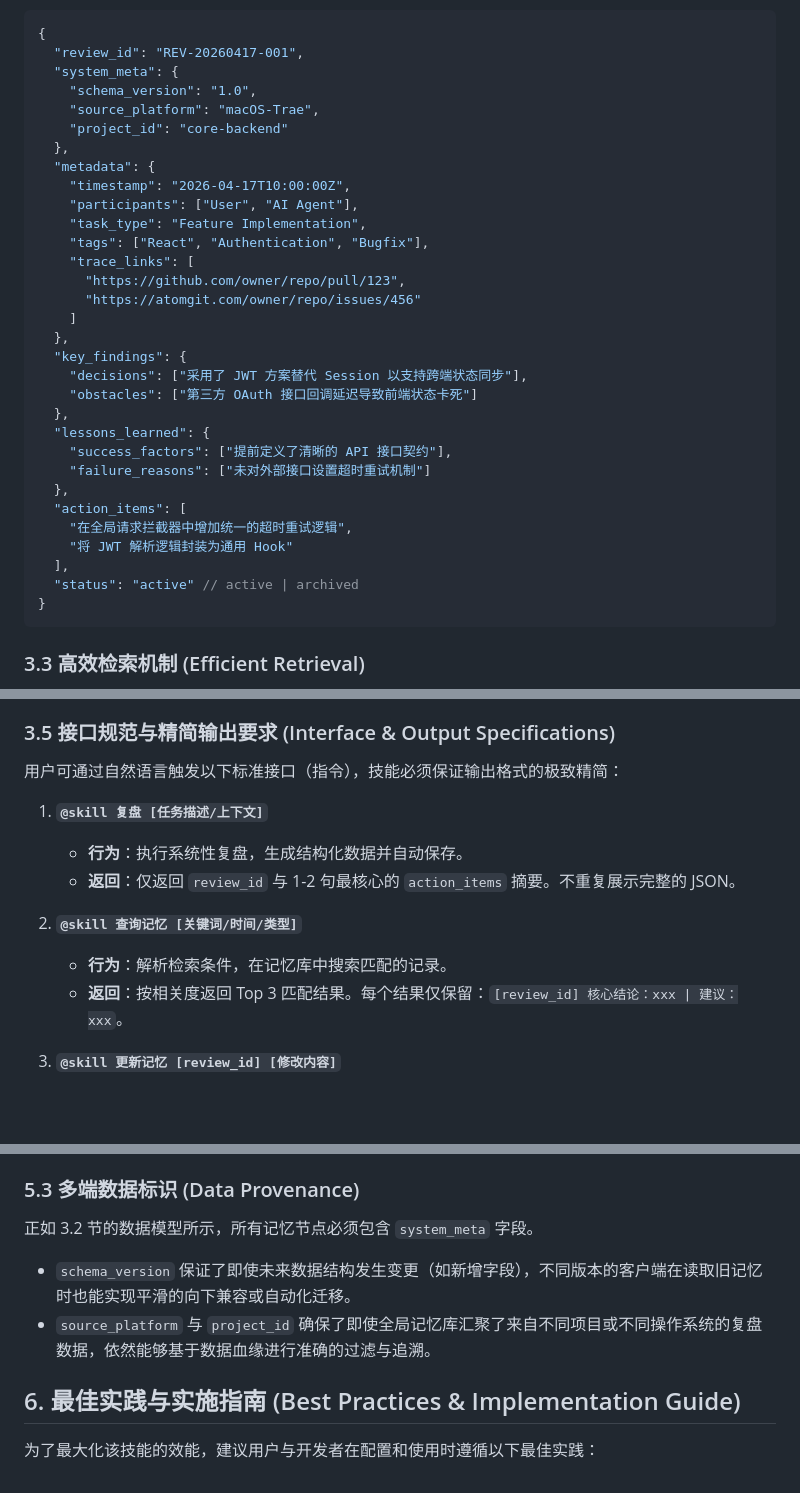
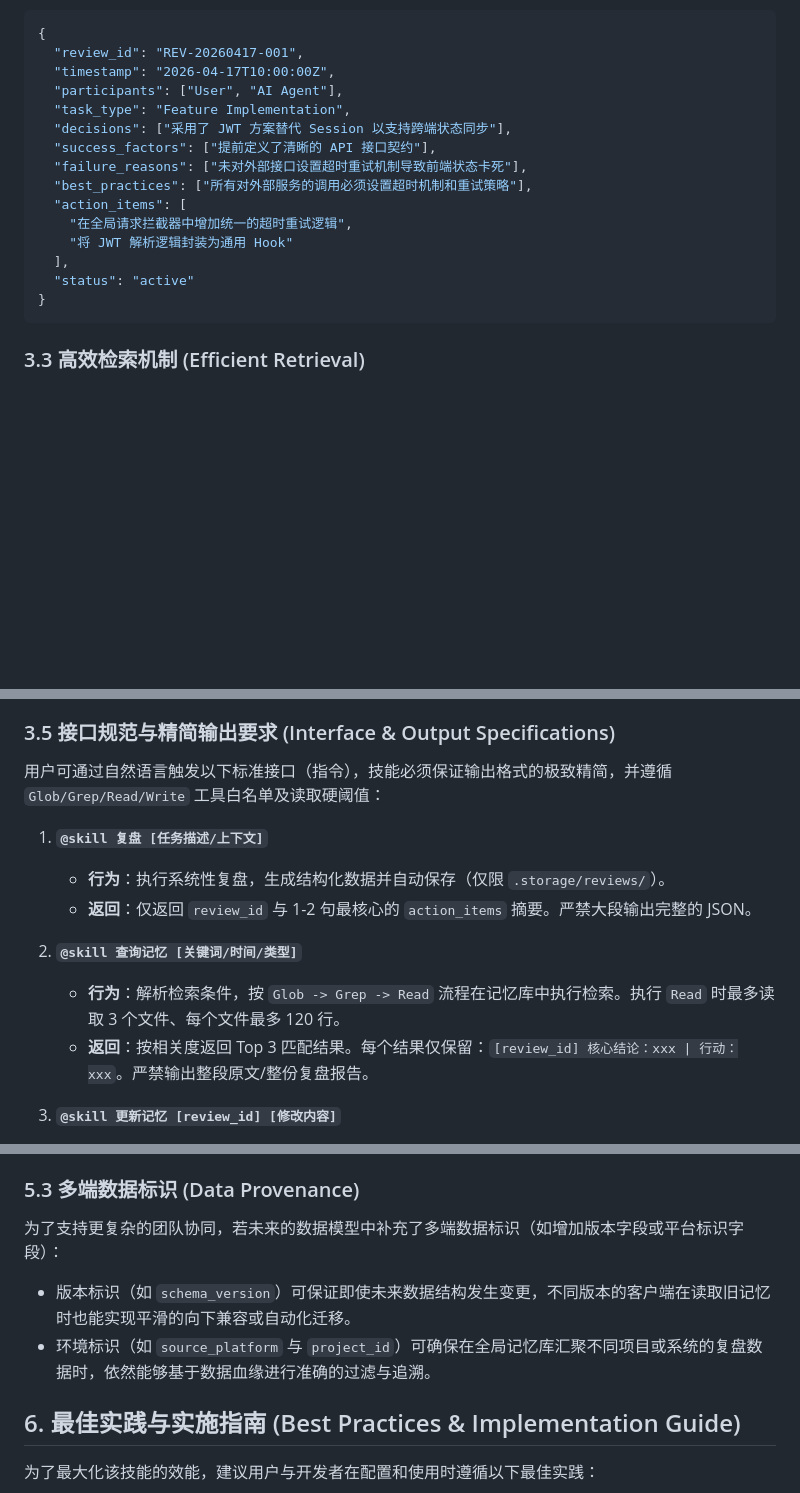
Before and after one commit to xinetzone/dao-genesis, a Markdown page: review_memory_skill_spec.md, 3 parts joined by grey strips. Drawn GitHub-style; blank space fills up the shorter version.

Commit message:
feat: 项目开发计划讨论
Co-authored-by: traeagent <traeagent@users.noreply.github.com>

````diff
--- a/review_memory_skill_spec.md
+++ b/review_memory_skill_spec.md
@@ -123,34 +180,18 @@ flowchart LR
 ```json
 {
   "review_id": "REV-20260417-001",
-  "system_meta": {
-    "schema_version": "1.0",
-    "source_platform": "macOS-Trae",
-    "project_id": "core-backend"
-  },
-  "metadata": {
-    "timestamp": "2026-04-17T10:00:00Z",
-    "participants": ["User", "AI Agent"],
-    "task_type": "Feature Implementation",
-    "tags": ["React", "Authentication", "Bugfix"],
-    "trace_links": [
-      "https://github.com/owner/repo/pull/123",
-      "https://atomgit.com/owner/repo/issues/456"
-    ]
-  },
-  "key_findings": {
-    "decisions": ["采用了 JWT 方案替代 Session 以支持跨端状态同步"],
-    "obstacles": ["第三方 OAuth 接口回调延迟导致前端状态卡死"]
-  },
-  "lessons_learned": {
-    "success_factors": ["提前定义了清晰的 API 接口契约"],
-    "failure_reasons": ["未对外部接口设置超时重试机制"]
-  },
+  "timestamp": "2026-04-17T10:00:00Z",
+  "participants": ["User", "AI Agent"],
+  "task_type": "Feature Implementation",
+  "decisions": ["采用了 JWT 方案替代 Session 以支持跨端状态同步"],
+  "success_factors": ["提前定义了清晰的 API 接口契约"],
+  "failure_reasons": ["未对外部接口设置超时重试机制导致前端状态卡死"],
+  "best_practices": ["所有对外部服务的调用必须设置超时机制和重试策略"],
   "action_items": [
     "在全局请求拦截器中增加统一的超时重试逻辑",
     "将 JWT 解析逻辑封装为通用 Hook"
   ],
-  "status": "active" // active | archived
+  "status": "active"
 }
 ```
 
@@ -167,15 +208,15 @@ flowchart LR
 - **一致性校验**：每次写入或更新时，校验 JSON 结构的完整性，避免破坏记忆库文件。
 
 ### 3.5 接口规范与精简输出要求 (Interface & Output Specifications)
-用户可通过自然语言触发以下标准接口（指令），技能必须保证输出格式的极致精简：
+用户可通过自然语言触发以下标准接口（指令），技能必须保证输出格式的极致精简，并遵循 `Glob/Grep/Read/Write` 工具白名单及读取硬阈值：
 
 1. **`@skill 复盘 [任务描述/上下文]`**
-   - **行为**：执行系统性复盘，生成结构化数据并自动保存。
-   - **返回**：仅返回 `review_id` 与 1-2 句最核心的 `action_items` 摘要。不重复展示完整的 JSON。
+   - **行为**：执行系统性复盘，生成结构化数据并自动保存（仅限 `.storage/reviews/`）。
+   - **返回**：仅返回 `review_id` 与 1-2 句最核心的 `action_items` 摘要。严禁大段输出完整的 JSON。
 
 2. **`@skill 查询记忆 [关键词/时间/类型]`**
-   - **行为**：解析检索条件，在记忆库中搜索匹配的记录。
-   - **返回**：按相关度返回 Top 3 匹配结果。每个结果仅保留：`[review_id] 核心结论：xxx | 建议：xxx`。
+   - **行为**：解析检索条件，按 `Glob -> Grep -> Read` 流程在记忆库中执行检索。执行 `Read` 时最多读取 3 个文件、每个文件最多 120 行。
+   - **返回**：按相关度返回 Top 3 匹配结果。每个结果仅保留：`[review_id] 核心结论：xxx | 行动：xxx`。严禁输出整段原文/整份复盘报告。
 
 3. **`@skill 更新记忆 [review_id] [修改内容]`**
    - **行为**：定位对应记录并执行更新。
@@ -253,9 +294,9 @@ flowchart LR
 - **跨项目全局记忆 (可选)**：对于不受限于具体项目的通用架构经验，可配置写入用户的全局目录（如 `~/.trae/global_storage/`），由云盘（iCloud、OneDrive 等）进行多设备无缝同步。
 
 ### 5.3 多端数据标识 (Data Provenance)
-正如 3.2 节的数据模型所示，所有记忆节点必须包含 `system_meta` 字段。
-- `schema_version` 保证了即使未来数据结构发生变更（如新增字段），不同版本的客户端在读取旧记忆时也能实现平滑的向下兼容或自动化迁移。
-- `source_platform` 与 `project_id` 确保了即使全局记忆库汇聚了来自不同项目或不同操作系统的复盘数据，依然能够基于数据血缘进行准确的过滤与追溯。
+为了支持更复杂的团队协同，若未来的数据模型中补充了多端数据标识（如增加版本字段或平台标识字段）：
+- 版本标识（如 `schema_version`）可保证即使未来数据结构发生变更，不同版本的客户端在读取旧记忆时也能实现平滑的向下兼容或自动化迁移。
+- 环境标识（如 `source_platform` 与 `project_id`）可确保在全局记忆库汇聚不同项目或系统的复盘数据时，依然能够基于数据血缘进行准确的过滤与追溯。
 
 ## 6. 最佳实践与实施指南 (Best Practices & Implementation Guide)
 
````
Also changed, not shown: other parts of review_memory_skill_spec.md (+63 -5 lines).
